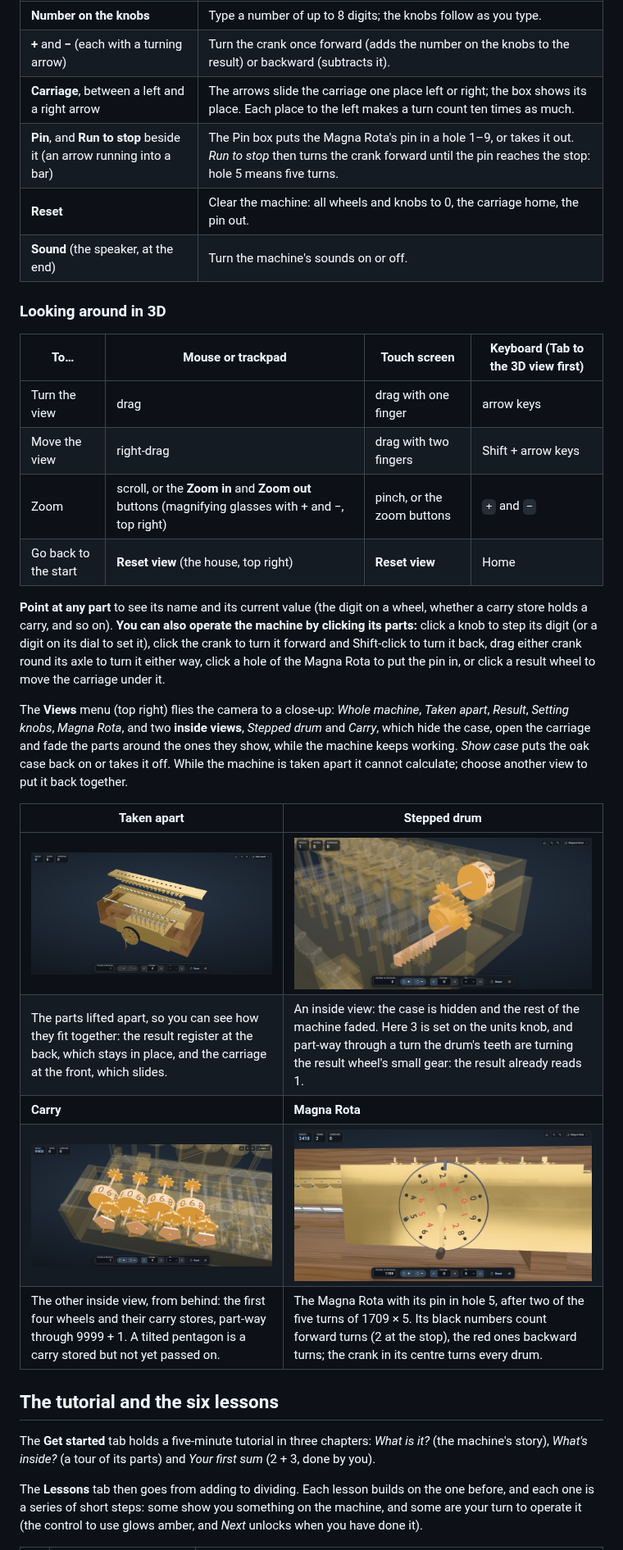
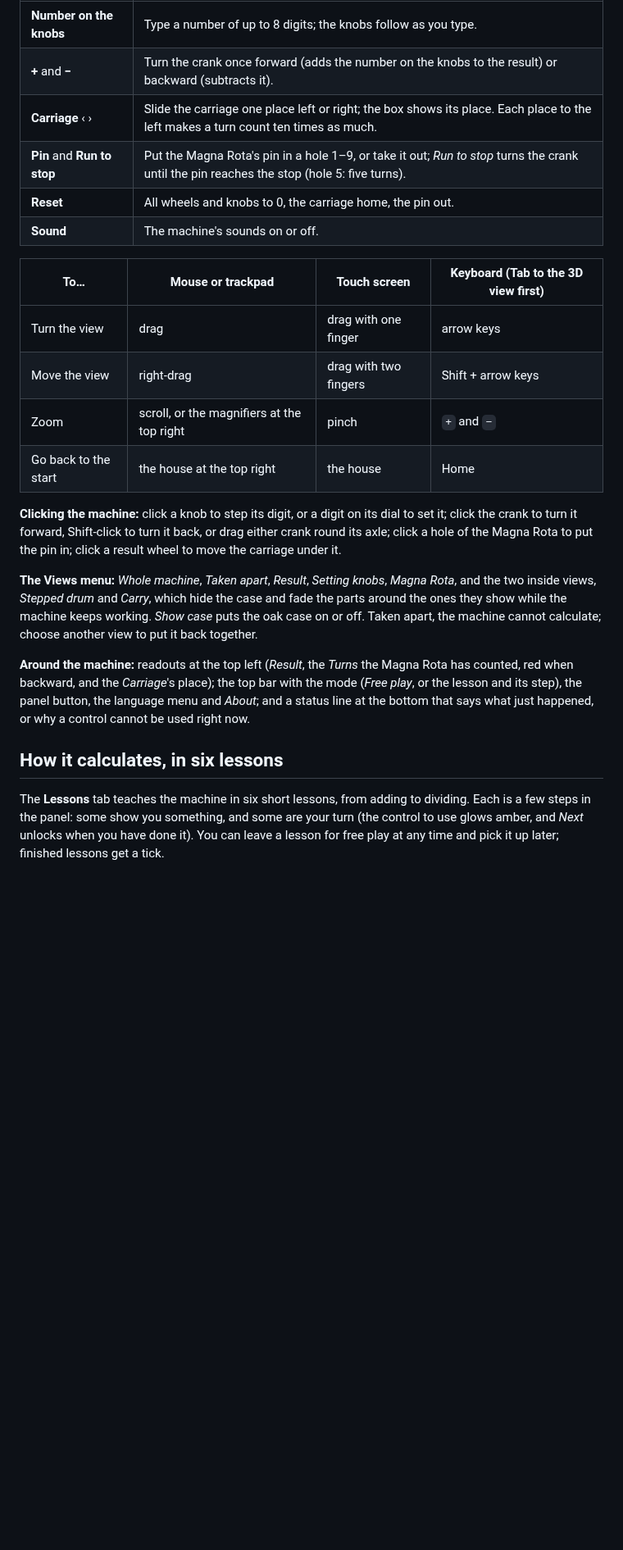
Before and after one commit to wixette/leibniz-stepped-reckoner, a Markdown page: README.md, the part around one of its changes. Shown at 82% size. Drawn GitHub-style; pictures changed too: images/readme/view-carry.jpg (deleted); folded sections open; blank space fills up the shorter version.

```diff
--- a/README.md
+++ b/README.md
@@ -54,35 +41,27 @@ This simulator lets you operate a faithful 3D model of the surviving machine: 8
 |---|---|
 | **Number on the knobs** | Type a number of up to 8 digits; the knobs follow as you type. |
-| **+** and **−** (each with a turning arrow) | Turn the crank once forward (adds the number on the knobs to the result) or backward (subtracts it). |
-| **Carriage**, between a left and a right arrow | The arrows slide the carriage one place left or right; the box shows its place. Each place to the left makes a turn count ten times as much. |
-| **Pin**, and **Run to stop** beside it (an arrow running into a bar) | The Pin box puts the Magna Rota's pin in a hole 1–9, or takes it out. *Run to stop* then turns the crank forward until the pin reaches the stop: hole 5 means five turns. |
-| **Reset** | Clear the machine: all wheels and knobs to 0, the carriage home, the pin out. |
-| **Sound** (the speaker, at the end) | Turn the machine's sounds on or off. |
-
-### Looking around in 3D
+| **+** and **−** | Turn the crank once forward (adds the number on the knobs to the result) or backward (subtracts it). |
+| **Carriage** ‹ › | Slide the carriage one place left or right; the box shows its place. Each place to the left makes a turn count ten times as much. |
+| **Pin** and **Run to stop** | Put the Magna Rota's pin in a hole 1–9, or take it out; *Run to stop* turns the crank until the pin reaches the stop (hole 5: five turns). |
+| **Reset** | All wheels and knobs to 0, the carriage home, the pin out. |
+| **Sound** | The machine's sounds on or off. |
 
 | To… | Mouse or trackpad | Touch screen | Keyboard (Tab to the 3D view first) |
 |---|---|---|---|
 | Turn the view | drag | drag with one finger | arrow keys |
 | Move the view | right-drag | drag with two fingers | Shift + arrow keys |
-| Zoom | scroll, or the **Zoom in** and **Zoom out** buttons (magnifying glasses with + and −, top right) | pinch, or the zoom buttons | `+` and `−` |
-| Go back to the start | **Reset view** (the house, top right) | **Reset view** | Home |
+| Zoom | scroll, or the magnifiers at the top right | pinch | `+` and `−` |
+| Go back to the start | the house at the top right | the house | Home |
 
-**Point at any part** to see its name and its current value (the digit on a wheel, whether a carry store holds a carry, and so on). **You can also operate the machine by clicking its parts:** click a knob to step its digit (or a digit on its dial to set it), click the crank to turn it forward and Shift-click to turn it back, drag either crank round its axle to turn it either way, click a hole of the Magna Rota to put the pin in, or click a result wheel to move the carriage under it.
+**Clicking the machine:** click a knob to step its digit, or a digit on its dial to set it; click the crank to turn it forward, Shift-click to turn it back, or drag either crank round its axle; click a hole of the Magna Rota to put the pin in; click a result wheel to move the carriage under it.
 
-The **Views** menu (top right) flies the camera to a close-up: *Whole machine*, *Taken apart*, *Result*, *Setting knobs*, *Magna Rota*, and two **inside views**, *Stepped drum* and *Carry*, which hide the case, open the carriage and fade the parts around the ones they show, while the machine keeps working. *Show case* puts the oak case back on or takes it off. While the machine is taken apart it cannot calculate; choose another view to put it back together.
+**The Views menu:** *Whole machine*, *Taken apart*, *Result*, *Setting knobs*, *Magna Rota*, and the two inside views, *Stepped drum* and *Carry*, which hide the case and fade the parts around the ones they show while the machine keeps working. *Show case* puts the oak case on or off. Taken apart, the machine cannot calculate; choose another view to put it back together.
 
-| Taken apart | Stepped drum |
-|---|---|
-| ![The machine taken apart: the cover plates and the row of result wheels lifted above the carriage, over the oak case](images/readme/view-apart.jpg) | ![The Stepped drum view: the units knob set to 3, its stepped drum and the small gear of the result wheel, the rest of the machine faded](images/readme/view-drum.jpg) |
-| The parts lifted apart, so you can see how they fit together: the result register at the back, which stays in place, and the carriage at the front, which slides. | An inside view: the case is hidden and the rest of the machine faded. Here 3 is set on the units knob, and part-way through a turn the drum's teeth are turning the result wheel's small gear: the result already reads 1. |
-| **Carry** | **Magna Rota** |
-| ![The Carry view from behind: the first four result wheels, their carry stores and pentagons, part-way through 9999 + 1](images/readme/view-carry.jpg) | ![The Magna Rota view: the big wheel with its black and red numbers, the pin in hole 5, the crank in its centre](images/readme/view-magna.jpg) |
-| The other inside view, from behind: the first four wheels and their carry stores, part-way through 9999 + 1. A tilted pentagon is a carry stored but not yet passed on. | The Magna Rota with its pin in hole 5, after two of the five turns of 1709 × 5. Its black numbers count forward turns (2 at the stop), the red ones backward turns; the crank in its centre turns every drum. |
+**Around the machine:** readouts at the top left (*Result*, the *Turns* the Magna Rota has counted, red when backward, and the *Carriage*'s place); the top bar with the mode (*Free play*, or the lesson and its step), the panel button, the language menu and *About*; and a status line at the bottom that says what just happened, or why a control cannot be used right now.
 
-## The tutorial and the six lessons
+</details>
 
-The **Get started** tab holds a five-minute tutorial in three chapters: *What is it?* (the machine's story), *What's inside?* (a tour of its parts) and *Your first sum* (2 + 3, done by you).
+## How it calculates, in six lessons
 
-The **Lessons** tab then goes from adding to dividing. Each lesson builds on the one before, and each one is a series of short steps: some show you something on the machine, and some are your turn to operate it (the control to use glows amber, and *Next* unlocks when you have done it).
+The **Lessons** tab teaches the machine in six short lessons, from adding to dividing. Each is a few steps in the panel: some show you something, and some are your turn (the control to use glows amber, and *Next* unlocks when you have done it). You can leave a lesson for free play at any time and pick it up later; finished lessons get a tick.
 
```
Also changed, not shown: other parts of README.md (+51 -59 lines), CHANGELOG.md (+9 -0 lines), docs/development.md (+2 -2 lines), images/readme/view-whole.jpg (added), 7 other files.
